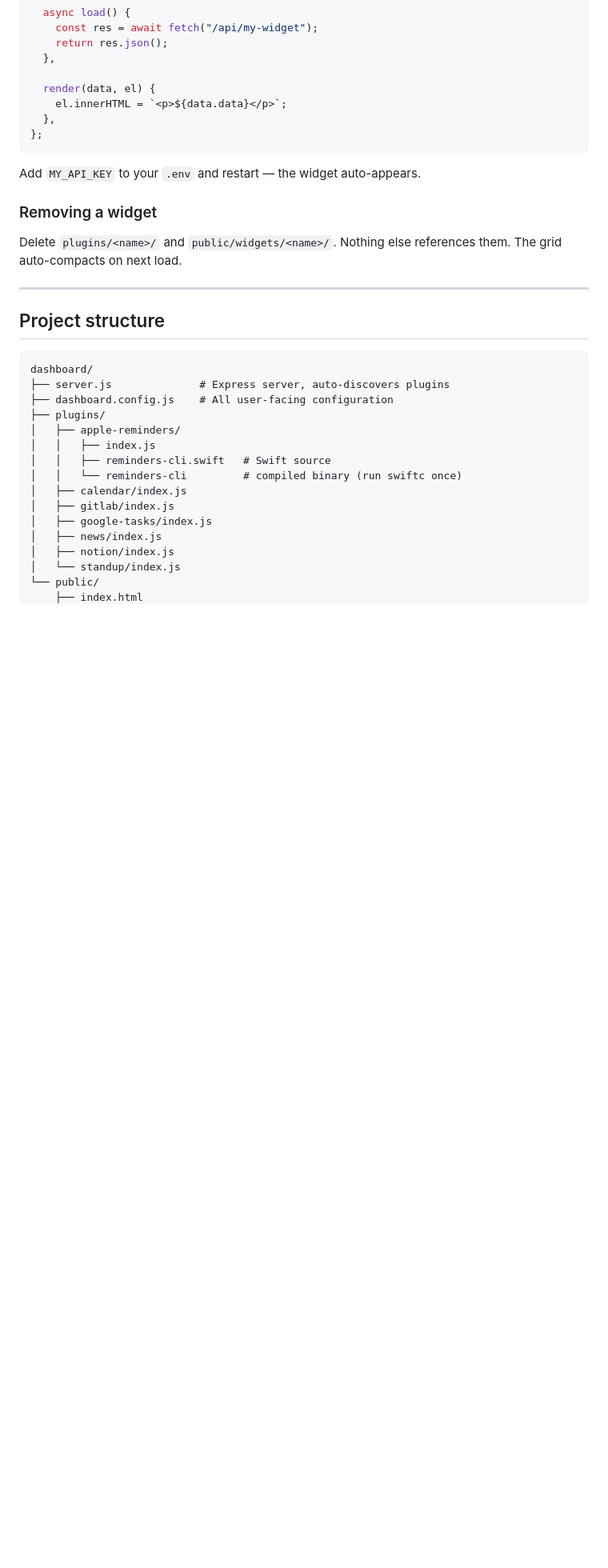
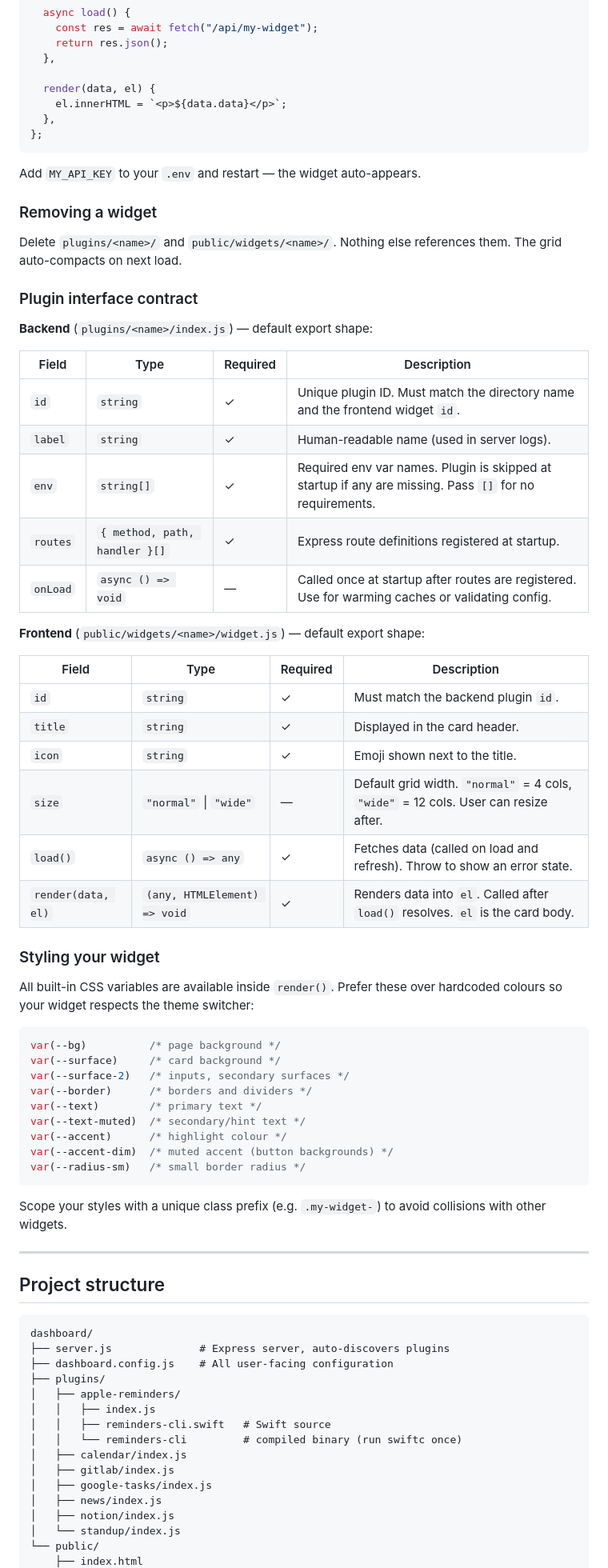
Before and after one commit to davidcjw/the-chronicle, a Markdown page: README.md, the part around one of its changes. Shown at 80% size. GitHub-like rendering; blank space fills up the shorter version.

Commit message:
docs: add available plugins table and plugin authoring guide
Lists all built-in plugins with IDs, env var requirements, and notes.
Adds plugin interface contract tables, CSS variable reference, and
quickstart tips for forking/extending with custom widgets.

Co-Authored-By: Claude Sonnet 4.6 <noreply@anthropic.com>

````diff
--- a/README.md
+++ b/README.md
@@ -367,6 +388,47 @@ Add `MY_API_KEY` to your `.env` and restart — the widget auto-appears.
 
 Delete `plugins/<name>/` and `public/widgets/<name>/`. Nothing else references them. The grid auto-compacts on next load.
 
+### Plugin interface contract
+
+**Backend** (`plugins/<name>/index.js`) — default export shape:
+
+| Field | Type | Required | Description |
+|-------|------|----------|-------------|
+| `id` | `string` | ✓ | Unique plugin ID. Must match the directory name and the frontend widget `id`. |
+| `label` | `string` | ✓ | Human-readable name (used in server logs). |
+| `env` | `string[]` | ✓ | Required env var names. Plugin is skipped at startup if any are missing. Pass `[]` for no requirements. |
+| `routes` | `{ method, path, handler }[]` | ✓ | Express route definitions registered at startup. |
+| `onLoad` | `async () => void` | — | Called once at startup after routes are registered. Use for warming caches or validating config. |
+
+**Frontend** (`public/widgets/<name>/widget.js`) — default export shape:
+
+| Field | Type | Required | Description |
+|-------|------|----------|-------------|
+| `id` | `string` | ✓ | Must match the backend plugin `id`. |
+| `title` | `string` | ✓ | Displayed in the card header. |
+| `icon` | `string` | ✓ | Emoji shown next to the title. |
+| `size` | `"normal"` \| `"wide"` | — | Default grid width. `"normal"` = 4 cols, `"wide"` = 12 cols. User can resize after. |
+| `load()` | `async () => any` | ✓ | Fetches data (called on load and refresh). Throw to show an error state. |
+| `render(data, el)` | `(any, HTMLElement) => void` | ✓ | Renders data into `el`. Called after `load()` resolves. `el` is the card body. |
+
+### Styling your widget
+
+All built-in CSS variables are available inside `render()`. Prefer these over hardcoded colours so your widget respects the theme switcher:
+
+```css
+var(--bg)          /* page background */
+var(--surface)     /* card background */
+var(--surface-2)   /* inputs, secondary surfaces */
+var(--border)      /* borders and dividers */
+var(--text)        /* primary text */
+var(--text-muted)  /* secondary/hint text */
+var(--accent)      /* highlight colour */
+var(--accent-dim)  /* muted accent (button backgrounds) */
+var(--radius-sm)   /* small border radius */
+```
+
+Scope your styles with a unique class prefix (e.g. `.my-widget-`) to avoid collisions with other widgets.
+
 ---
 
 ## Project structure
````
Also changed, not shown: other parts of README.md (+22 -1 lines).
